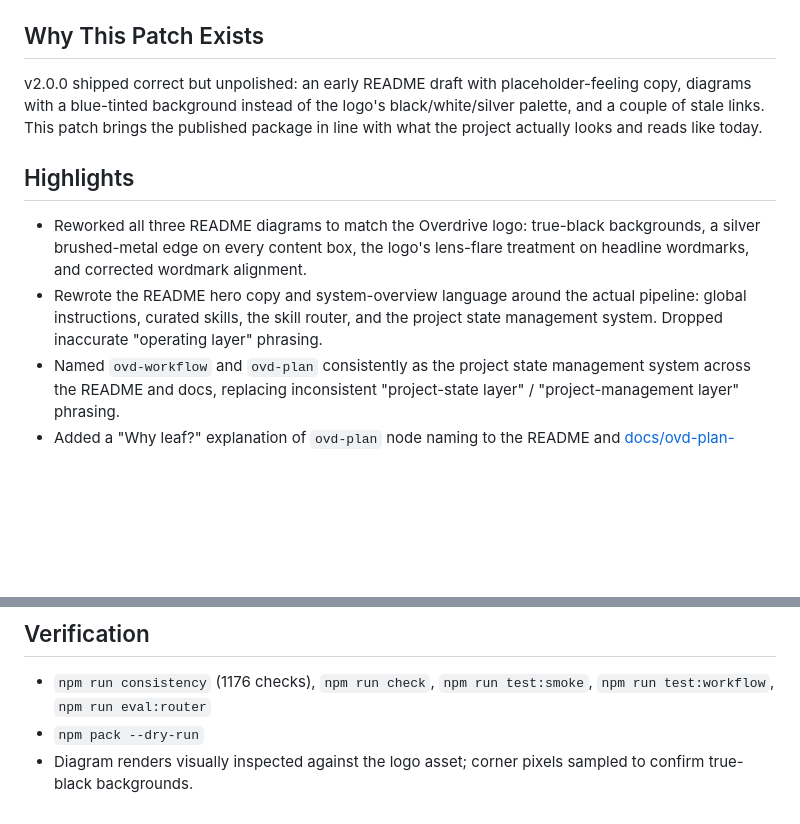
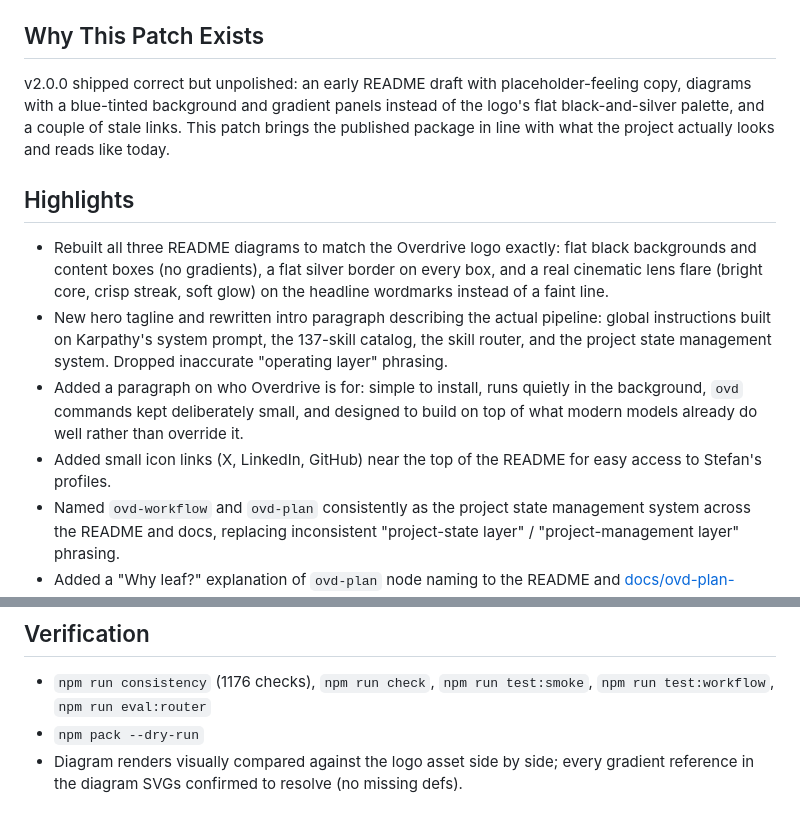
Before and after one commit to radustefandumitru/overdrive, a Markdown page: docs/release-notes-v2.0.1.md, 2 parts joined by grey strips. Rendered like a GitHub page; blank space fills up the shorter version.

```diff
--- a/docs/release-notes-v2.0.1.md
+++ b/docs/release-notes-v2.0.1.md
@@ -4,12 +4,14 @@ Docs and branding patch. No installer, CLI, or `ovd-plan` behavior changed from
 
 ## Why This Patch Exists
 
-v2.0.0 shipped correct but unpolished: an early README draft with placeholder-feeling copy, diagrams with a blue-tinted background instead of the logo's black/white/silver palette, and a couple of stale links. This patch brings the published package in line with what the project actually looks and reads like today.
+v2.0.0 shipped correct but unpolished: an early README draft with placeholder-feeling copy, diagrams with a blue-tinted background and gradient panels instead of the logo's flat black-and-silver palette, and a couple of stale links. This patch brings the published package in line with what the project actually looks and reads like today.
 
 ## Highlights
 
-- Reworked all three README diagrams to match the Overdrive logo: true-black backgrounds, a silver brushed-metal edge on every content box, the logo's lens-flare treatment on headline wordmarks, and corrected wordmark alignment.
-- Rewrote the README hero copy and system-overview language around the actual pipeline: global instructions, curated skills, the skill router, and the project state management system. Dropped inaccurate "operating layer" phrasing.
+- Rebuilt all three README diagrams to match the Overdrive logo exactly: flat black backgrounds and content boxes (no gradients), a flat silver border on every box, and a real cinematic lens flare (bright core, crisp streak, soft glow) on the headline wordmarks instead of a faint line.
+- New hero tagline and rewritten intro paragraph describing the actual pipeline: global instructions built on Karpathy's system prompt, the 137-skill catalog, the skill router, and the project state management system. Dropped inaccurate "operating layer" phrasing.
+- Added a paragraph on who Overdrive is for: simple to install, runs quietly in the background, `ovd` commands kept deliberately small, and designed to build on top of what modern models already do well rather than override it.
+- Added small icon links (X, LinkedIn, GitHub) near the top of the README for easy access to Stefan's profiles.
 - Named `ovd-workflow` and `ovd-plan` consistently as the project state management system across the README and docs, replacing inconsistent "project-state layer" / "project-management layer" phrasing.
 - Added a "Why leaf?" explanation of `ovd-plan` node naming to the README and [docs/ovd-plan-v2.md](ovd-plan-v2.md): a leaf is the smallest implementable unit, deliberately not called a task, step, phase, or action, so the plan tree can take whatever shape a project needs.
 - Added a skills-provenance section: 22 pinned upstream open-source sources plus the 19 skills built specifically for Overdrive, counted directly from `manifest.json`. Added a [docs/README.md](README.md) index grouping the rest of the documentation by what a reader is trying to do.
@@ -30,4 +32,4 @@ v2.0.0 shipped correct but unpolished: an early README draft with placeholder-fe
 
 - `npm run consistency` (1176 checks), `npm run check`, `npm run test:smoke`, `npm run test:workflow`, `npm run eval:router`
 - `npm pack --dry-run`
-- Diagram renders visually inspected against the logo asset; corner pixels sampled to confirm true-black backgrounds.
+- Diagram renders visually compared against the logo asset side by side; every gradient reference in the diagram SVGs confirmed to resolve (no missing defs).
```
Also changed, not shown: CHANGELOG.md (+8 -6 lines), README.md (+8 -4 lines), assets/overdrive-flow-diagram@2x.png, 9 other files.
